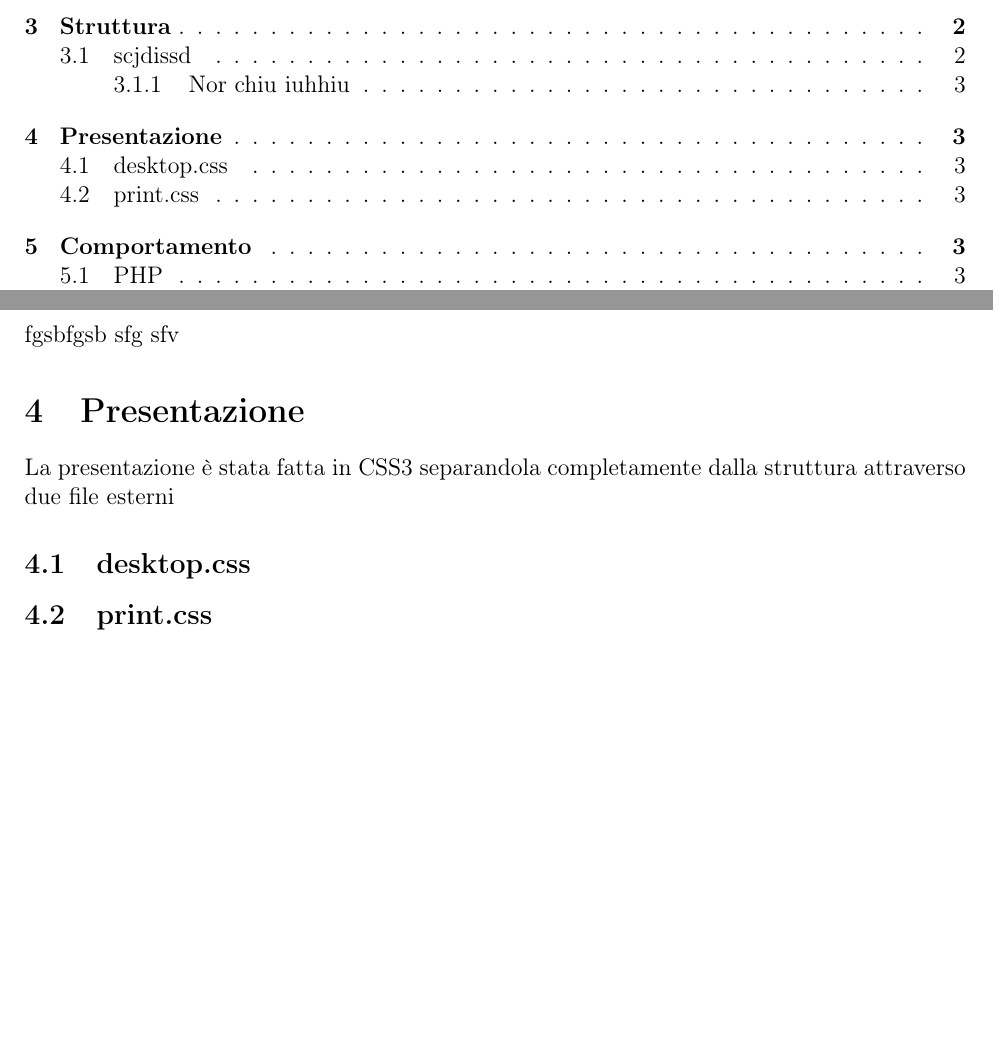
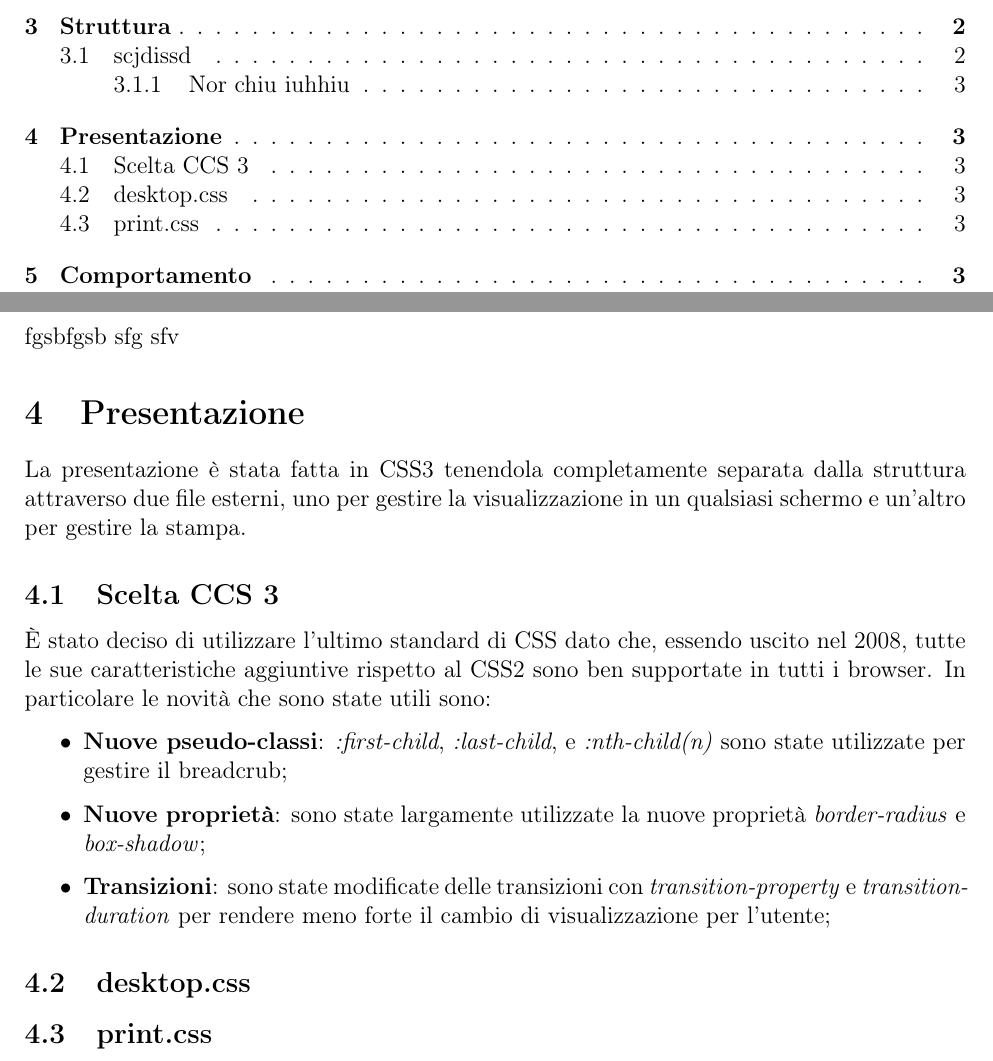
Before and after one commit to lisaparma/Jomp-TecWebProject, a LaTeX document (Relazione/Relazione.tex, which reads Relazione/Res/Sezioni/5-Presentazione.tex): two parts of pages 2 and 4 of 7, joined at a grey line, cut so that both start at the same text, the shorter picture padded with empty space. Compiled offline with pdfLaTeX.

Commit message:
scelta CSS3

```diff
--- a/Relazione/Res/Sezioni/5-Presentazione.tex
+++ b/Relazione/Res/Sezioni/5-Presentazione.tex
@@ -1,5 +1,12 @@
 \section{Presentazione}
-	La presentazione è stata fatta in CSS3 separandola completamente dalla struttura attraverso due file esterni
+	La presentazione è stata fatta in CSS3 tenendola completamente separata dalla struttura attraverso due file esterni, uno per gestire la visualizzazione in un qualsiasi schermo e un'altro per gestire la stampa.
+	\subsection{Scelta CCS 3}
+	È stato deciso di utilizzare l'ultimo standard di CSS dato che, essendo uscito nel 2008, tutte le sue caratteristiche aggiuntive rispetto al CSS2 sono ben supportate in tutti i browser. In particolare le novità che sono state utili sono:
+	\begin{itemize}
+		\item \textbf{Nuove pseudo-classi}: \emph{:first-child}, \emph{:last-child}, e \emph{:nth-child(n)} sono state utilizzate per gestire il breadcrub;
+		\item \textbf{Nuove proprietà}: sono state largamente utilizzate la nuove proprietà \emph{border-radius} e \emph{box-shadow};
+		\item \textbf{Transizioni}: sono state modificate delle transizioni con \emph{transition-property} e \emph{transition-duration} per rendere meno forte il cambio di visualizzazione per l'utente;
+	\end{itemize}
 	\subsection{desktop.css}
 
 	\subsection{print.css}
```
Also changed, not shown: 4 other files.
